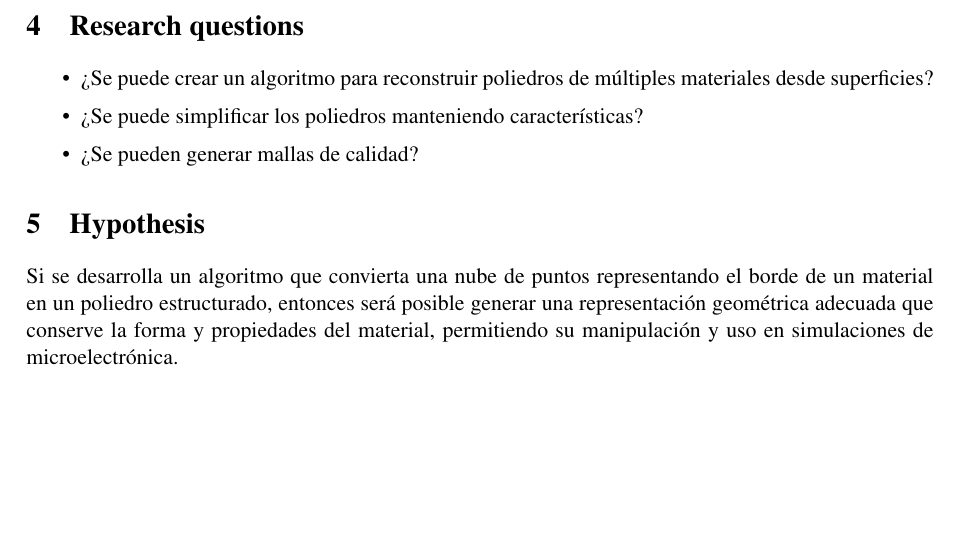
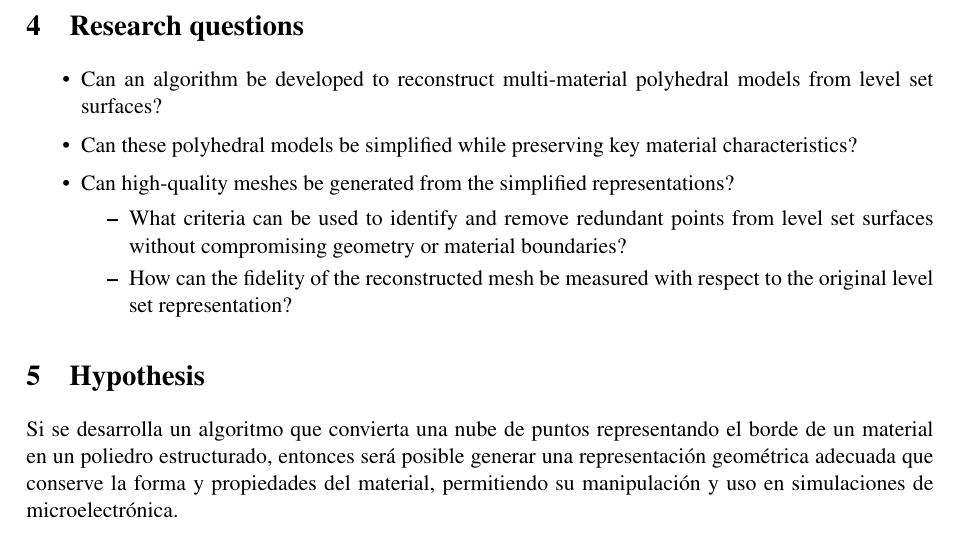
Before and after one commit to fjararibet/magister, a LaTeX paper (proposal/proposal.tex): part of page 2 of 3, cut so that both start at the same text, the shorter picture padded with empty space. Compiled offline with pdfLaTeX; a LaTeX package or settings file that is missing is left out.

Commit message:
add research questions

```diff
--- a/proposal/proposal.tex
+++ b/proposal/proposal.tex
@@ -50,9 +50,13 @@ The goal of this thesis is to develop and evaluate an algorithm that converts th
 \section{Research questions}
 
 \begin{itemize}
-    \item ¿Se puede crear un algoritmo para reconstruir poliedros de múltiples materiales desde superficies?
-    \item ¿Se puede simplificar los poliedros manteniendo características?
-    \item ¿Se pueden generar mallas de calidad?
+    \item Can an algorithm be developed to reconstruct multi-material polyhedral models from level set surfaces?
+    \item Can these polyhedral models be simplified while preserving key material characteristics?
+    \item Can high-quality meshes be generated from the simplified representations?
+        \begin{itemize}
+    \item What criteria can be used to identify and remove redundant points from level set surfaces without compromising geometry or material boundaries?
+    \item How can the fidelity of the reconstructed mesh be measured with respect to the original level set representation?
+\end{itemize}
 \end{itemize}
 
 
```
Also changed, not shown: proposal/proposal.tex (4 more changed lines).
